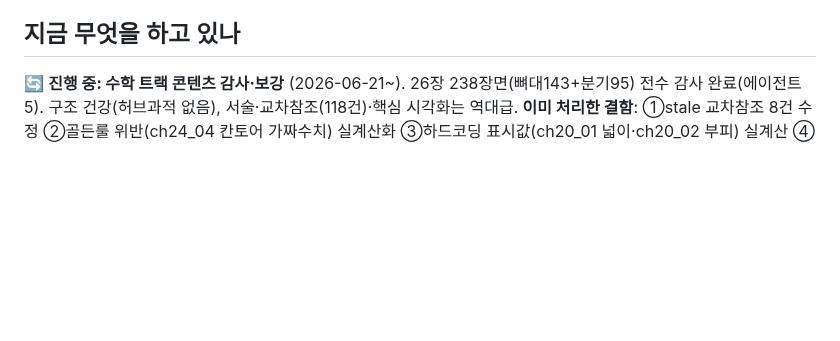
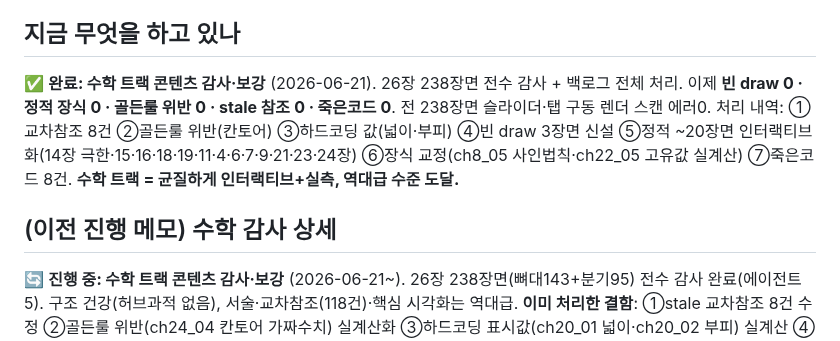
Before and after one commit to JaehoLee76/eduviz, a Markdown page: eduviz.md, the part around the change. Rendered like a GitHub page; blank space fills up the shorter version.

Commit message:
docs(eduviz): 수학 감사·보강 전체 완료 기록

```diff
--- a/eduviz.md
+++ b/eduviz.md
@@ -6,6 +6,9 @@
 > 마지막 갱신: 2026-06-20.
 
 ## 지금 무엇을 하고 있나
+✅ **완료: 수학 트랙 콘텐츠 감사·보강** (2026-06-21). 26장 238장면 전수 감사 + 백로그 전체 처리. 이제 **빈 draw 0 · 정적 장식 0 · 골든룰 위반 0 · stale 참조 0 · 죽은코드 0**. 전 238장면 슬라이더·탭 구동 렌더 스캔 에러0. 처리 내역: ①교차참조 8건 ②골든룰 위반(칸토어) ③하드코딩 값(넓이·부피) ④빈 draw 3장면 신설 ⑤정적 ~20장면 인터랙티브화(14장 극한·15·16·18·19·11·4·6·7·9·21·23·24장) ⑥장식 교정(ch8_05 사인법칙·ch22_05 고유값 실계산) ⑦죽은코드 8건. **수학 트랙 = 균질하게 인터랙티브+실측, 역대급 수준 도달.**
+
+## (이전 진행 메모) 수학 감사 상세
 🔄 **진행 중: 수학 트랙 콘텐츠 감사·보강** (2026-06-21~). 26장 238장면(뼈대143+분기95) 전수 감사 완료(에이전트 5). 구조 건강(허브과적 없음), 서술·교차참조(118건)·핵심 시각화는 역대급. **이미 처리한 결함**: ①stale 교차참조 8건 수정 ②골든룰 위반(ch24_04 칸토어 가짜수치) 실계산화 ③하드코딩 표시값(ch20_01 넓이·ch20_02 부피) 실계산 ④**빈 draw 3장면**(ch1_12 √8길이등가·ch2_06 약분넓이모델·ch3_02 저울풀이) 인터랙티브 신설.
 **남은 백로그(우선순위순, 다음 웨이브)**:
 - ⑤ 정적·인터랙션 없는 장면 ~20개에 슬라이더/탭 추가: ch14_03(0/0)·ch14_04(1/x)·ch15_01·ch15_04·ch16_03·ch18_03·ch19_05·ch11_03·ch11_05·ch7_03·ch9_05·ch23_02·ch24_01~03·ch21_02·ch4_02·ch4_05·ch6_06·ch1_08. (14장이 최우선 — 정적 과다)
```
